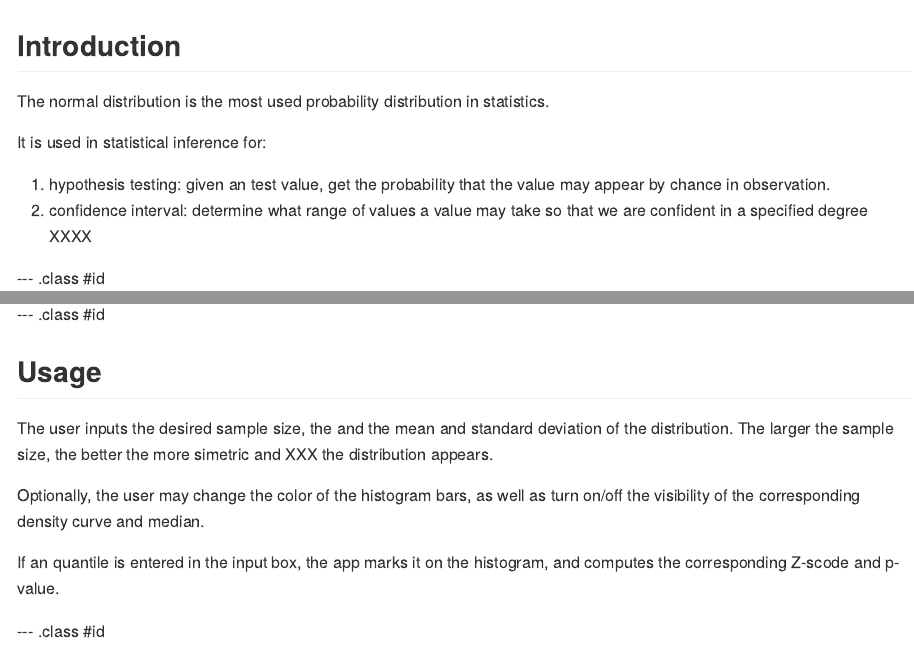
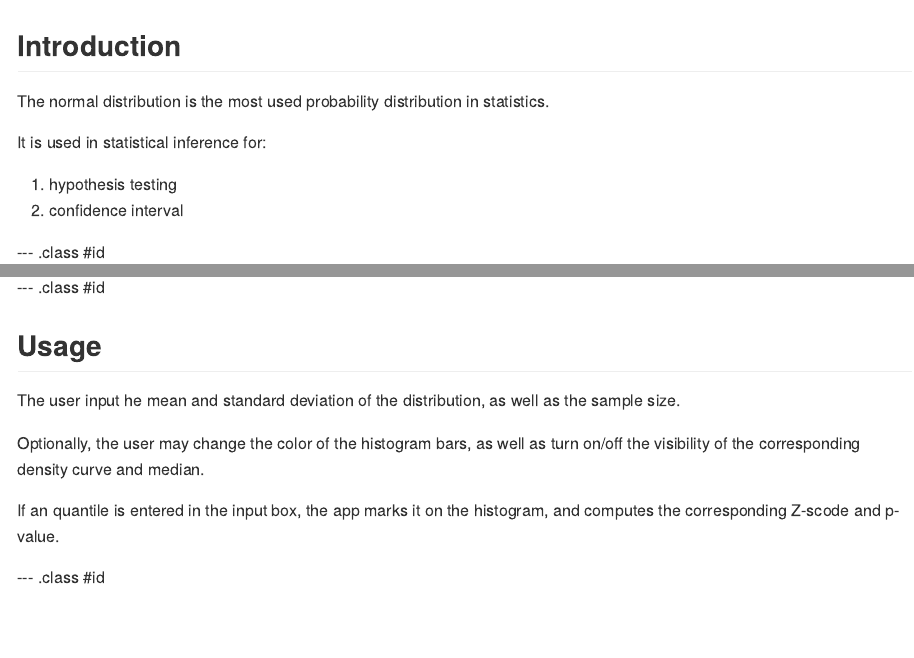
Before and after one commit to podgursv/dev_data_prods, an R Markdown document (index.Rmd): the page in a window 1100 px wide, from its top, and a second part further down, joined at a grey line. The pictures show the output file index.md that the author committed with the source, drawn offline in the style of GitHub.

Commit message:
Polishing

```diff
--- a/index.Rmd
+++ b/index.Rmd
@@ -17,8 +17,8 @@ The normal distribution is the most used probability distribution in statistics.
 
 It is used in statistical inference for:
 
-1.  hypothesis testing:  given an test value, get the probability that the value may appear by chance in observation.
-2.  confidence interval:  determine what range of values a value may take so that we are confident in a specified degree  XXXX
+1.  hypothesis testing
+2.  confidence interval
 
 --- .class #id
 
@@ -32,7 +32,7 @@ The app also helps the user visualize the value in the context of the sample dis
 
 ## Usage
 
-The user inputs the desired sample size, the and the mean and standard deviation of the distribution.  The larger the sample size, the better the more simetric and XXX the distribution appears.
+The user input he mean and standard deviation of the distribution, as well as the sample size.
 
 Optionally, the user may change the color of the histogram bars, as well as turn on/off the visibility of the corresponding density curve and median.
 
```
Also changed, not shown: index.html, index.md, index.Rmd (4 more changed lines).
